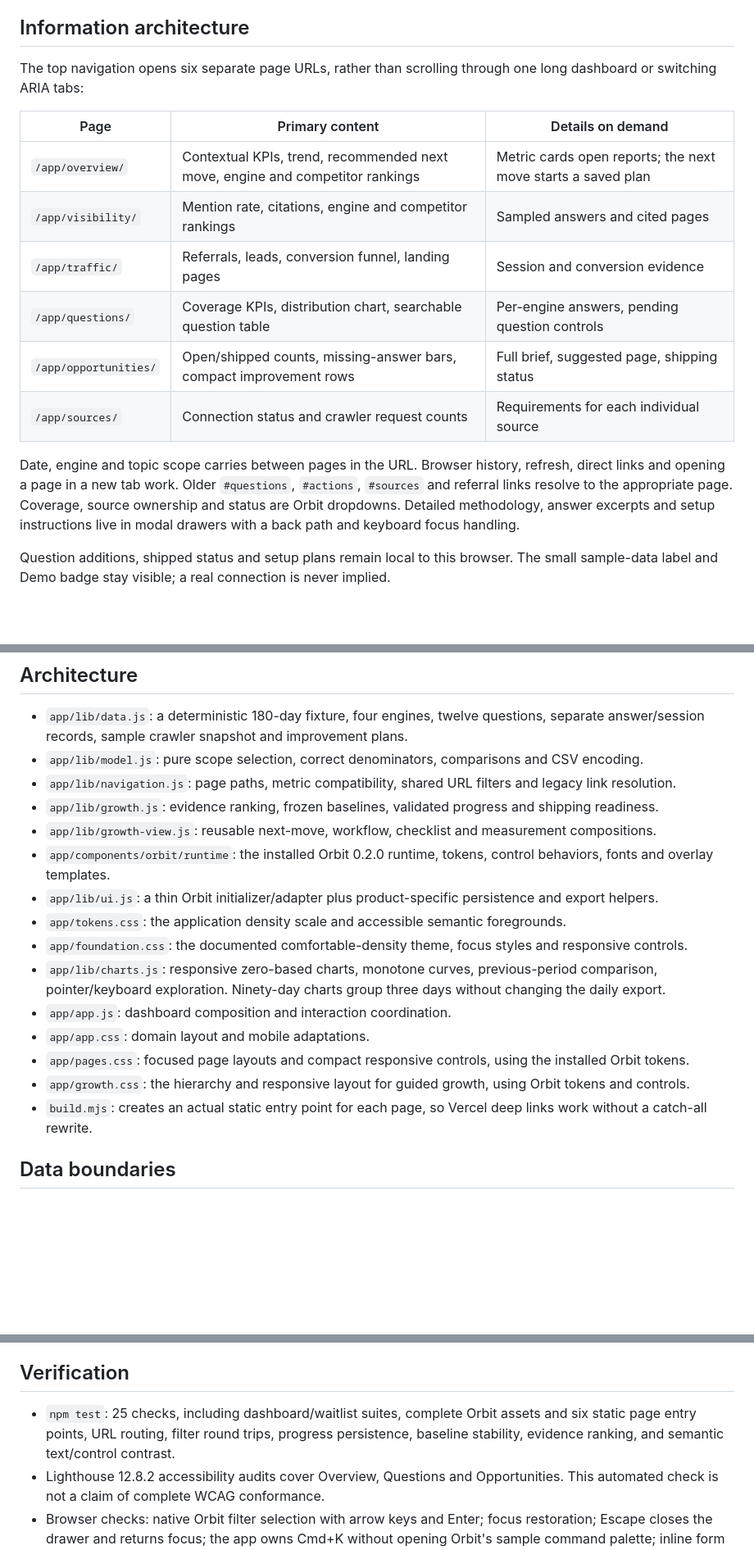
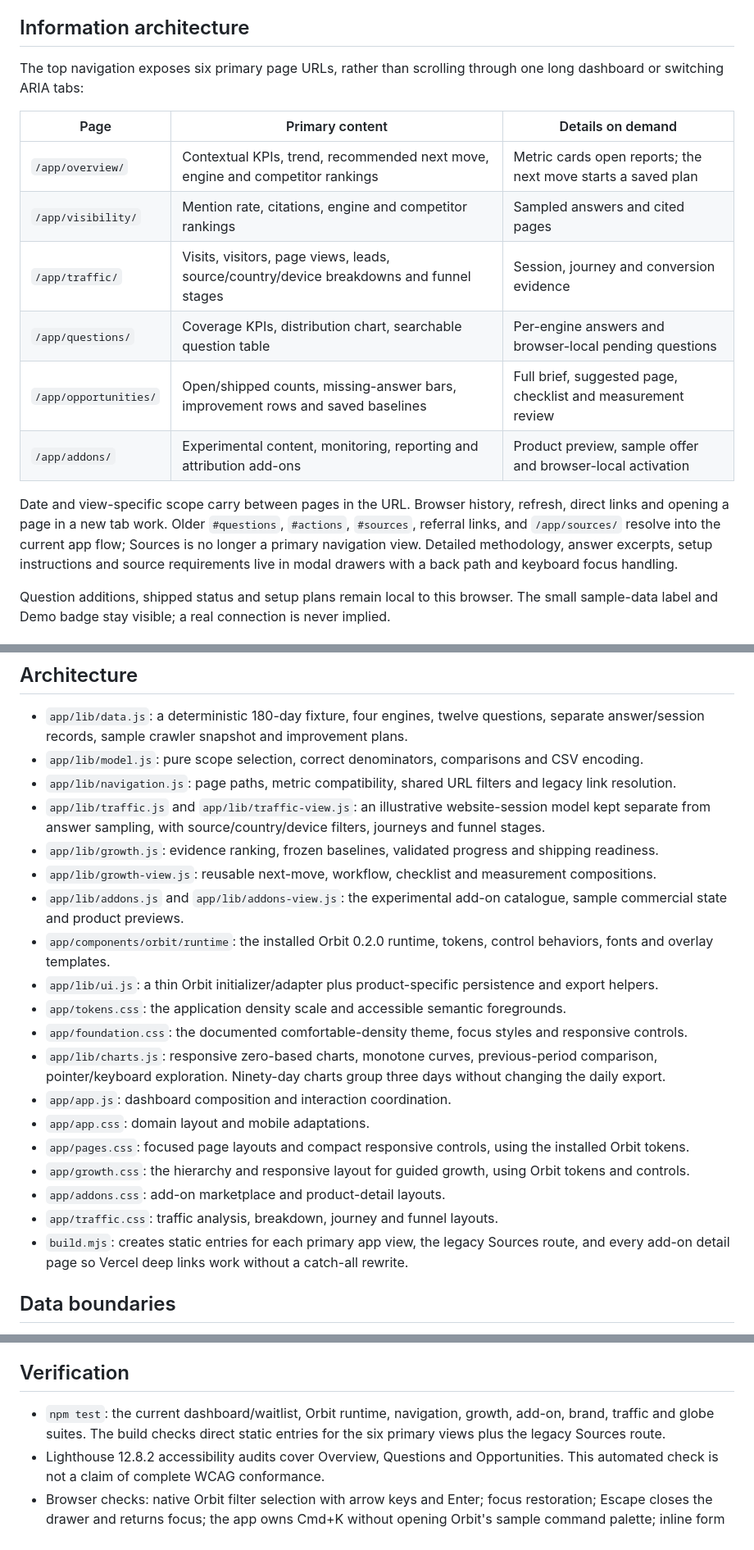
Before and after one commit to Mentionloom/mentionloom, a Markdown page: APP-NOTES.md, 3 parts joined by grey strips. Shown at 82% size. GitHub-like rendering; blank space fills up the shorter version.

Commit message:
Align app notes with current Mentionloom architecture

```diff
--- a/APP-NOTES.md
+++ b/APP-NOTES.md
@@ -10,18 +10,18 @@ The standalone app lives at `/app/`. It is an interactive sample workspace, not
 
 ## Information architecture
 
-The top navigation opens six separate page URLs, rather than scrolling through one long dashboard or switching ARIA tabs:
+The top navigation exposes six primary page URLs, rather than scrolling through one long dashboard or switching ARIA tabs:
 
 | Page                  | Primary content                                                               | Details on demand                                            |
 | --------------------- | ----------------------------------------------------------------------------- | ------------------------------------------------------------ |
 | `/app/overview/`      | Contextual KPIs, trend, recommended next move, engine and competitor rankings | Metric cards open reports; the next move starts a saved plan |
 | `/app/visibility/`    | Mention rate, citations, engine and competitor rankings                       | Sampled answers and cited pages                              |
-| `/app/traffic/`       | Referrals, leads, conversion funnel, landing pages                            | Session and conversion evidence                              |
-| `/app/questions/`     | Coverage KPIs, distribution chart, searchable question table                  | Per-engine answers, pending question controls                |
-| `/app/opportunities/` | Open/shipped counts, missing-answer bars, compact improvement rows            | Full brief, suggested page, shipping status                  |
-| `/app/sources/`       | Connection status and crawler request counts                                  | Requirements for each individual source                      |
+| `/app/traffic/`       | Visits, visitors, page views, leads, source/country/device breakdowns and funnel stages | Session, journey and conversion evidence                     |
+| `/app/questions/`     | Coverage KPIs, distribution chart, searchable question table                  | Per-engine answers and browser-local pending questions       |
+| `/app/opportunities/` | Open/shipped counts, missing-answer bars, improvement rows and saved baselines | Full brief, suggested page, checklist and measurement review |
+| `/app/addons/`        | Experimental content, monitoring, reporting and attribution add-ons           | Product preview, sample offer and browser-local activation   |
 
-Date, engine and topic scope carries between pages in the URL. Browser history, refresh, direct links and opening a page in a new tab work. Older `#questions`, `#actions`, `#sources` and referral links resolve to the appropriate page. Coverage, source ownership and status are Orbit dropdowns. Detailed methodology, answer excerpts and setup instructions live in modal drawers with a back path and keyboard focus handling.
+Date and view-specific scope carry between pages in the URL. Browser history, refresh, direct links and opening a page in a new tab work. Older `#questions`, `#actions`, `#sources`, referral links, and `/app/sources/` resolve into the current app flow; Sources is no longer a primary navigation view. Detailed methodology, answer excerpts, setup instructions and source requirements live in modal drawers with a back path and keyboard focus handling.
 
 Question additions, shipped status and setup plans remain local to this browser. The small sample-data label and Demo badge stay visible; a real connection is never implied.
 
@@ -42,8 +42,10 @@ New product compositions, built from Orbit primitives: **recommended next move**
 - `app/lib/data.js`: a deterministic 180-day fixture, four engines, twelve questions, separate answer/session records, sample crawler snapshot and improvement plans.
 - `app/lib/model.js`: pure scope selection, correct denominators, comparisons and CSV encoding.
 - `app/lib/navigation.js`: page paths, metric compatibility, shared URL filters and legacy link resolution.
+- `app/lib/traffic.js` and `app/lib/traffic-view.js`: an illustrative website-session model kept separate from answer sampling, with source/country/device filters, journeys and funnel stages.
 - `app/lib/growth.js`: evidence ranking, frozen baselines, validated progress and shipping readiness.
 - `app/lib/growth-view.js`: reusable next-move, workflow, checklist and measurement compositions.
+- `app/lib/addons.js` and `app/lib/addons-view.js`: the experimental add-on catalogue, sample commercial state and product previews.
 - `app/components/orbit/runtime`: the installed Orbit 0.2.0 runtime, tokens, control behaviors, fonts and overlay templates.
 - `app/lib/ui.js`: a thin Orbit initializer/adapter plus product-specific persistence and export helpers.
 - `app/tokens.css`: the application density scale and accessible semantic foregrounds.
@@ -53,7 +55,9 @@ New product compositions, built from Orbit primitives: **recommended next move**
 - `app/app.css`: domain layout and mobile adaptations.
 - `app/pages.css`: focused page layouts and compact responsive controls, using the installed Orbit tokens.
 - `app/growth.css`: the hierarchy and responsive layout for guided growth, using Orbit tokens and controls.
-- `build.mjs`: creates an actual static entry point for each page, so Vercel deep links work without a catch-all rewrite.
+- `app/addons.css`: add-on marketplace and product-detail layouts.
+- `app/traffic.css`: traffic analysis, breakdown, journey and funnel layouts.
+- `build.mjs`: creates static entries for each primary app view, the legacy Sources route, and every add-on detail page so Vercel deep links work without a catch-all rewrite.
 
 ## Data boundaries
 
@@ -65,7 +69,7 @@ To connect real data, implement tenant authentication and domain verification, a
 
 ## Verification
 
-- `npm test`: 25 checks, including dashboard/waitlist suites, complete Orbit assets and six static page entry points, URL routing, filter round trips, progress persistence, baseline stability, evidence ranking, and semantic text/control contrast.
+- `npm test`: the current dashboard/waitlist, Orbit runtime, navigation, growth, add-on, brand, traffic and globe suites. The build checks direct static entries for the six primary views plus the legacy Sources route.
 - Lighthouse 12.8.2 accessibility audits cover Overview, Questions and Opportunities. This automated check is not a claim of complete WCAG conformance.
 - Browser checks: native Orbit filter selection with arrow keys and Enter; focus restoration; Escape closes the drawer and returns focus; the app owns Cmd+K without opening Orbit's sample command palette; inline form errors focus and describe the invalid field.
 - Responsive checks at 320px, 390px and desktop. Larger labels contract before control targets shrink; the page has no horizontal overflow at 320px. Page navigation remains intentionally horizontally scrollable and keeps the active page in view.
```
